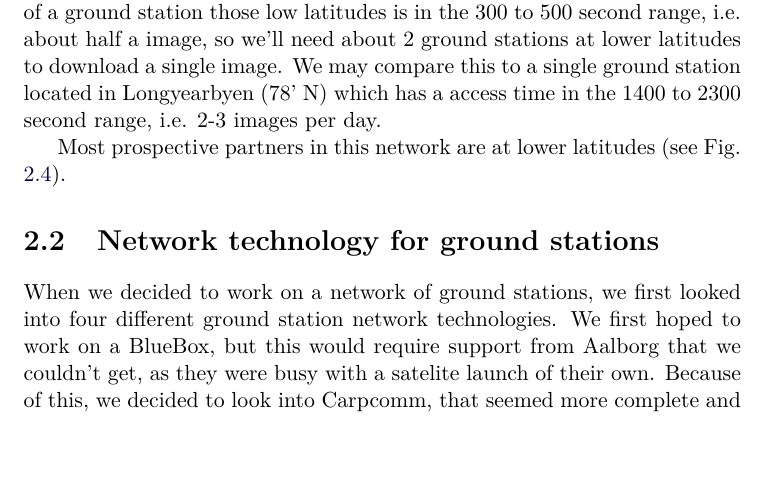
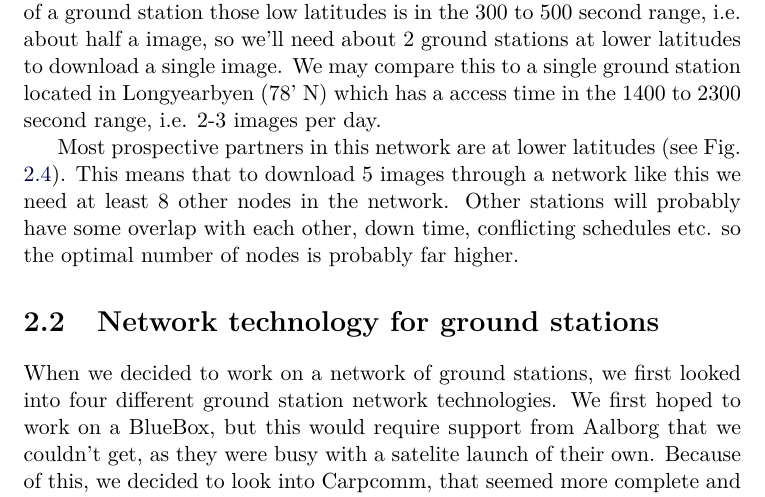
Before and after one commit to Ekerholten/EIT-Gruppe-Blue-Box, a LaTeX thesis (Rapport/report_main.tex, which reads Rapport/Theory/satellite_communication.tex): part of page 9 of 15, cut so that both start at the same text, the shorter picture padded with empty space. Compiled offline with pdfLaTeX.

Commit message:
Satelittkom. ferdig for øyeblikket

```diff
--- a/Rapport/Theory/satellite_communication.tex
+++ b/Rapport/Theory/satellite_communication.tex
@@ -45,4 +44,4 @@ jjj
   \label{fig:world}
 \end{figure}
 
-Most prospective partners in this network are at lower latitudes (see Fig.  \ref{fig:world}).
+Most prospective partners in this network are at lower latitudes (see Fig.  \ref{fig:world}). This means that to download 5 images through a network like this we need at least 8 other nodes in the network. Other stations will probably have some overlap with each other, down time, conflicting schedules etc. so the optimal number of nodes is probably far higher.
```
Also changed, not shown: Rapport/Figures/groundstation_satelitte_geometry.png, Rapport/report_main.pdf, Rapport/Theory/satellite_communication.tex (3 more changed lines).
